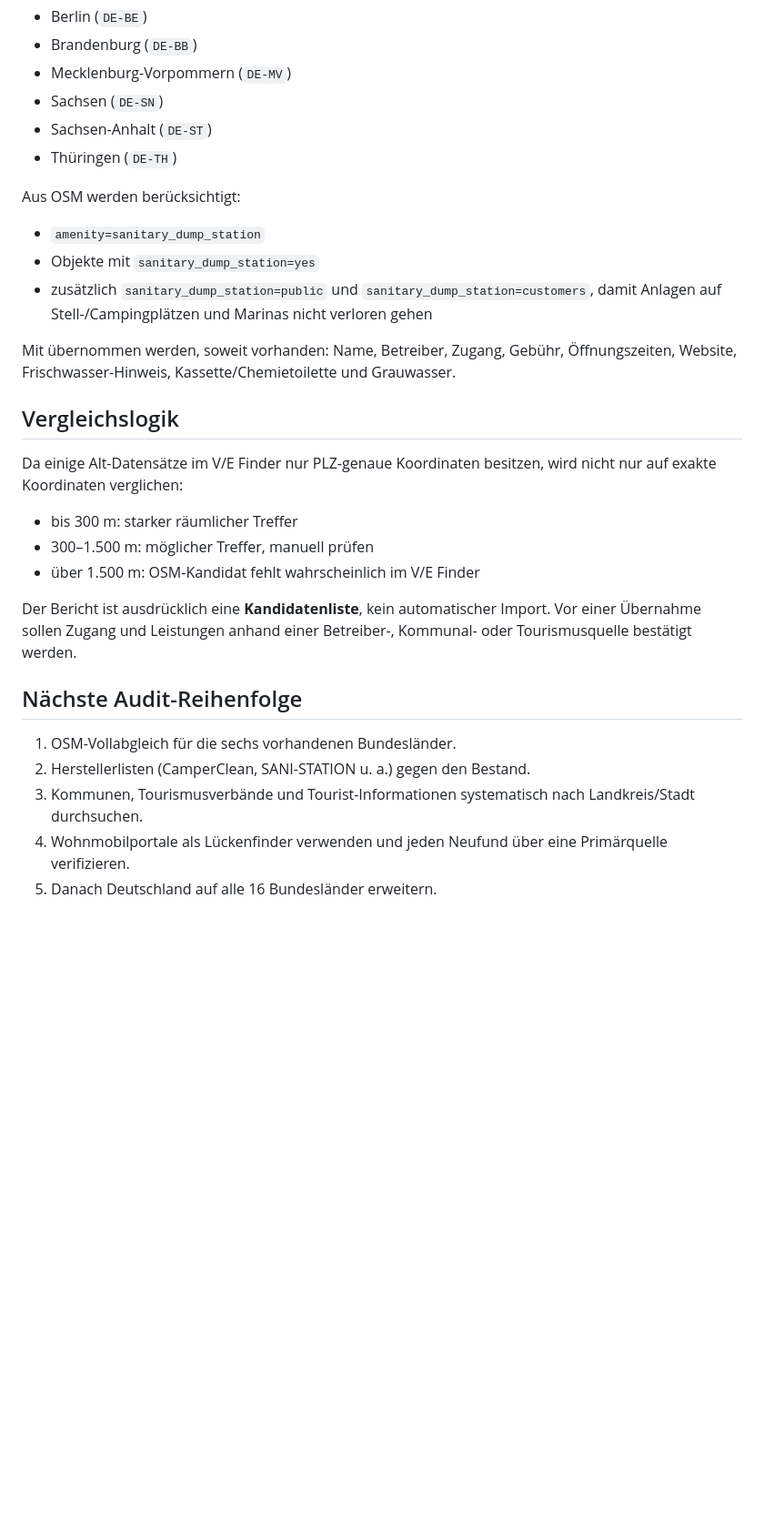
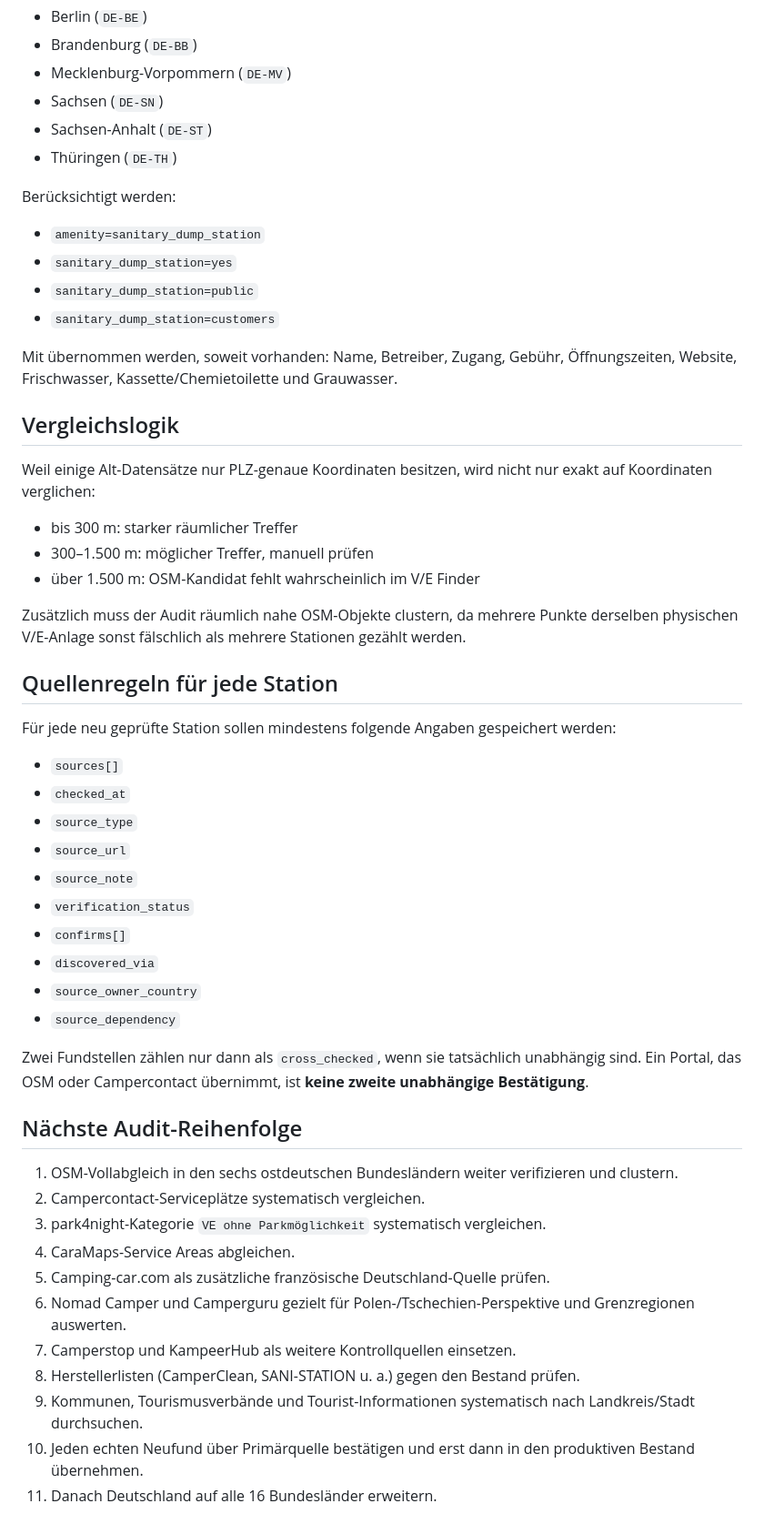
Before and after one commit to 6yytn6brg6-ctrl/ve-finder, a Markdown page: docs/source-audit.md, the part around one of its changes. Shown at 91% size. Drawn GitHub-style; blank space fills up the shorter version.

Commit message:
Complete source audit with international registry and current provenance model

```diff
--- a/docs/source-audit.md
+++ b/docs/source-audit.md
@@ -54,28 +121,52 @@ Der erste automatisierte Vergleich konzentriert sich auf die sechs Bundesländer
 - Sachsen-Anhalt (`DE-ST`)
 - Thüringen (`DE-TH`)
 
-Aus OSM werden berücksichtigt:
+Berücksichtigt werden:
 
 - `amenity=sanitary_dump_station`
-- Objekte mit `sanitary_dump_station=yes`
-- zusätzlich `sanitary_dump_station=public` und `sanitary_dump_station=customers`, damit Anlagen auf Stell-/Campingplätzen und Marinas nicht verloren gehen
+- `sanitary_dump_station=yes`
+- `sanitary_dump_station=public`
+- `sanitary_dump_station=customers`
 
-Mit übernommen werden, soweit vorhanden: Name, Betreiber, Zugang, Gebühr, Öffnungszeiten, Website, Frischwasser-Hinweis, Kassette/Chemietoilette und Grauwasser.
+Mit übernommen werden, soweit vorhanden: Name, Betreiber, Zugang, Gebühr, Öffnungszeiten, Website, Frischwasser, Kassette/Chemietoilette und Grauwasser.
 
 ## Vergleichslogik
 
-Da einige Alt-Datensätze im V/E Finder nur PLZ-genaue Koordinaten besitzen, wird nicht nur auf exakte Koordinaten verglichen:
+Weil einige Alt-Datensätze nur PLZ-genaue Koordinaten besitzen, wird nicht nur exakt auf Koordinaten verglichen:
 
 - bis 300 m: starker räumlicher Treffer
 - 300–1.500 m: möglicher Treffer, manuell prüfen
 - über 1.500 m: OSM-Kandidat fehlt wahrscheinlich im V/E Finder
 
-Der Bericht ist ausdrücklich eine **Kandidatenliste**, kein automatischer Import. Vor einer Übernahme sollen Zugang und Leistungen anhand einer Betreiber-, Kommunal- oder Tourismusquelle bestätigt werden.
+Zusätzlich muss der Audit räumlich nahe OSM-Objekte clustern, da mehrere Punkte derselben physischen V/E-Anlage sonst fälschlich als mehrere Stationen gezählt werden.
+
+## Quellenregeln für jede Station
+
+Für jede neu geprüfte Station sollen mindestens folgende Angaben gespeichert werden:
+
+- `sources[]`
+- `checked_at`
+- `source_type`
+- `source_url`
+- `source_note`
+- `verification_status`
+- `confirms[]`
+- `discovered_via`
+- `source_owner_country`
+- `source_dependency`
+
+Zwei Fundstellen zählen nur dann als `cross_checked`, wenn sie tatsächlich unabhängig sind. Ein Portal, das OSM oder Campercontact übernimmt, ist **keine zweite unabhängige Bestätigung**.
 
 ## Nächste Audit-Reihenfolge
 
-1. OSM-Vollabgleich für die sechs vorhandenen Bundesländer.
-2. Herstellerlisten (CamperClean, SANI-STATION u. a.) gegen den Bestand.
-3. Kommunen, Tourismusverbände und Tourist-Informationen systematisch nach Landkreis/Stadt durchsuchen.
-4. Wohnmobilportale als Lückenfinder verwenden und jeden Neufund über eine Primärquelle verifizieren.
-5. Danach Deutschland auf alle 16 Bundesländer erweitern.
+1. OSM-Vollabgleich in den sechs ostdeutschen Bundesländern weiter verifizieren und clustern.
+2. Campercontact-Serviceplätze systematisch vergleichen.
+3. park4night-Kategorie `VE ohne Parkmöglichkeit` systematisch vergleichen.
+4. CaraMaps-Service Areas abgleichen.
+5. Camping-car.com als zusätzliche französische Deutschland-Quelle prüfen.
+6. Nomad Camper und Camperguru gezielt für Polen-/Tschechien-Perspektive und Grenzregionen auswerten.
+7. Camperstop und KampeerHub als weitere Kontrollquellen einsetzen.
+8. Herstellerlisten (CamperClean, SANI-STATION u. a.) gegen den Bestand prüfen.
+9. Kommunen, Tourismusverbände und Tourist-Informationen systematisch nach Landkreis/Stadt durchsuchen.
+10. Jeden echten Neufund über Primärquelle bestätigen und erst dann in den produktiven Bestand übernehmen.
+11. Danach Deutschland auf alle 16 Bundesländer erweitern.
```
Also changed, not shown: other parts of docs/source-audit.md (+100 -33 lines).
